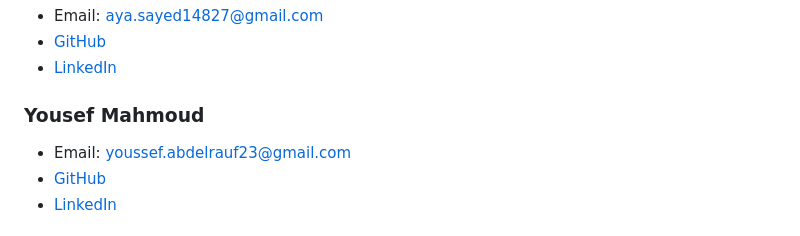
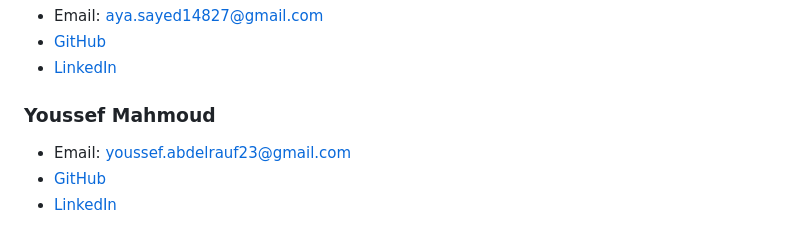
Before and after one commit to youssefabdelrauf/Morphing-app, a Markdown page: README.md, the part around the change. Rendered like a GitHub page.

```diff
--- a/README.md
+++ b/README.md
@@ -292,7 +292,7 @@ https://github.com/user-attachments/assets/8449ec72-7148-4d63-badf-4ef478603fdf
 -  [GitHub](https://github.com/14930)
 -  [LinkedIn](https://www.linkedin.com/in/aya-sayed-bb6a80397?utm_source=share_via&utm_content=profile&utm_medium=member_android)
 
-### **Yousef Mahmoud**
+### **Youssef Mahmoud**
 -  Email: youssef.abdelrauf23@gmail.com
 -  [GitHub](https://github.com/youssefabdelrauf)
 -  [LinkedIn](https://www.linkedin.com/in/youssef-mahmoud-abdelrauf-1905b8370)
```
